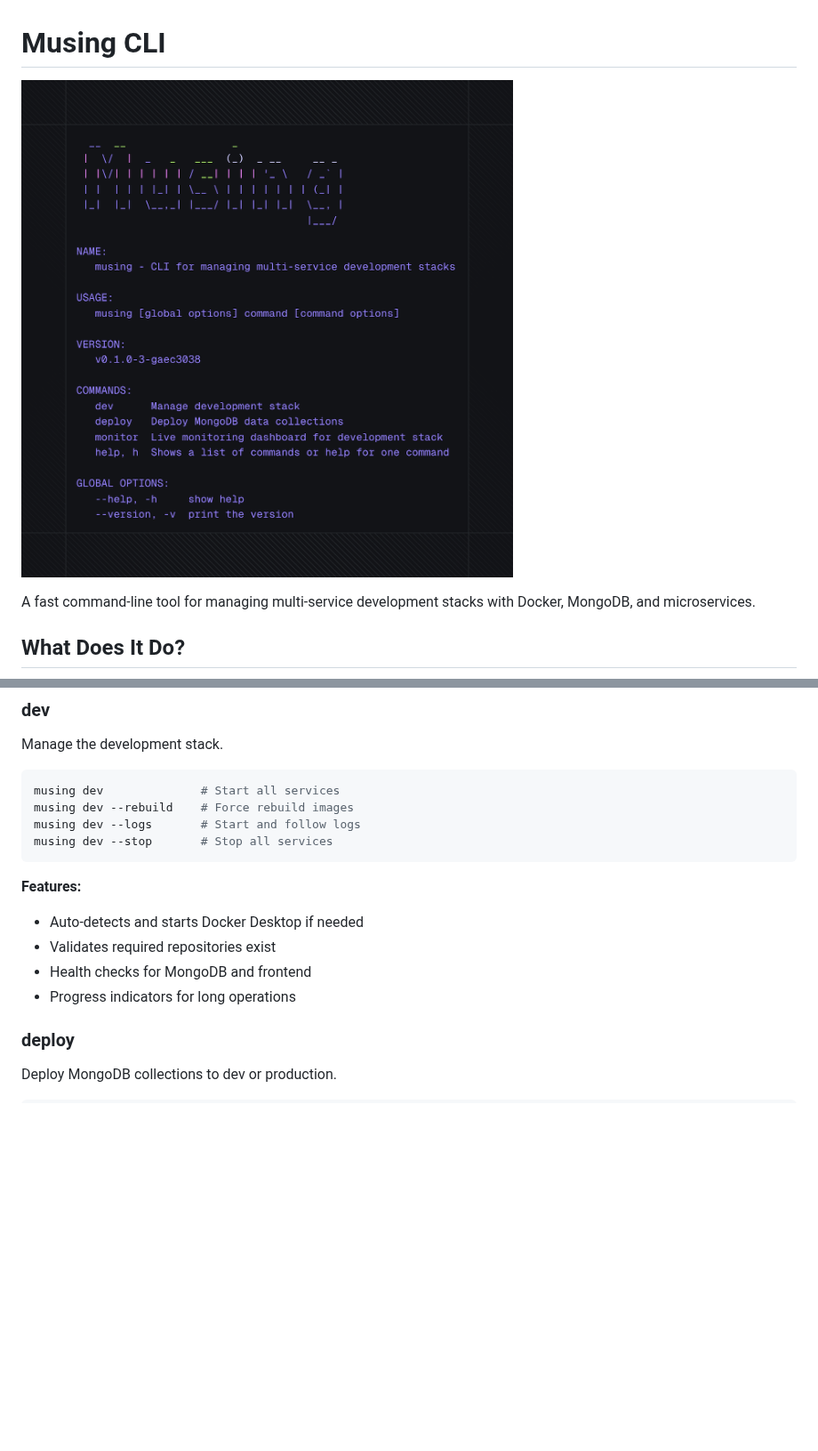
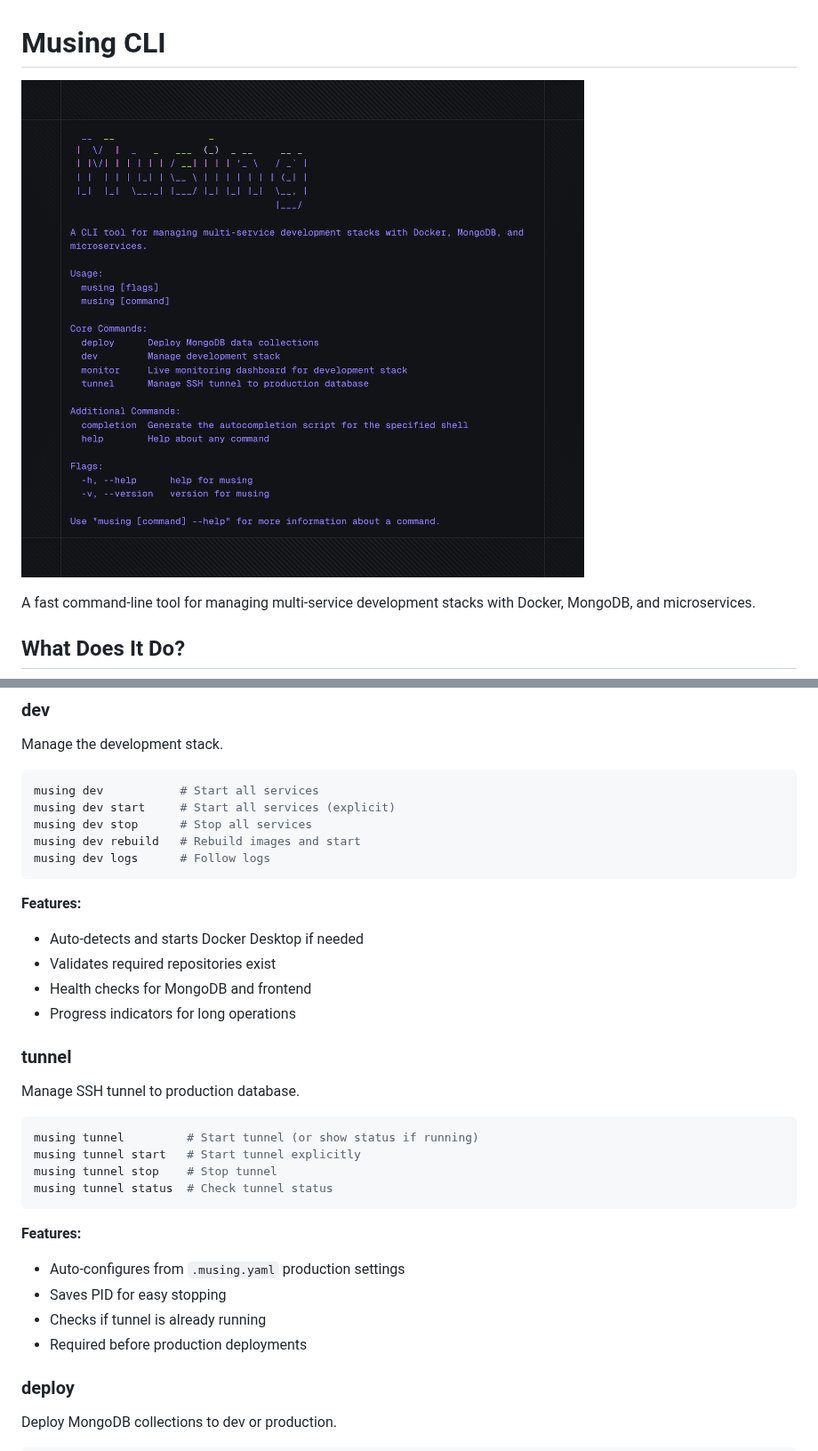
Before and after one commit to stevengregory/musing-cli, a Markdown page: README.md, 2 parts joined by grey strips. Shown at 89% size. Rendered like a GitHub page; pictures changed too: images/help-cmd-00002.png (deleted), images/help-cmd-0001.png (added); blank space fills up the shorter version.

Commit message:
docs: update README with new help screenshot and subcommand structure
- Updated help command screenshot reference
- Documented new subcommand-based interface for dev and tunnel
- Added tunnel command documentation
- Updated architecture section

````diff
--- a/README.md
+++ b/README.md
@@ -1,6 +1,6 @@
 # Musing CLI
 
-![Musing CLI Help](images/help-cmd-00002.png)
+![Musing CLI Help](images/help-cmd-0001.png)
 
 A fast command-line tool for managing multi-service development stacks with Docker, MongoDB, and microservices.
 
@@ -60,10 +60,11 @@ musing monitor
 Manage the development stack.
 
 ```bash
-musing dev              # Start all services
-musing dev --rebuild    # Force rebuild images
-musing dev --logs       # Start and follow logs
-musing dev --stop       # Stop all services
+musing dev           # Start all services
+musing dev start     # Start all services (explicit)
+musing dev stop      # Stop all services
+musing dev rebuild   # Rebuild images and start
+musing dev logs      # Follow logs
 ```
 
 **Features:**
@@ -72,6 +73,24 @@ musing dev --stop       # Stop all services
 - Validates required repositories exist
 - Health checks for MongoDB and frontend
 - Progress indicators for long operations
+
+### tunnel
+
+Manage SSH tunnel to production database.
+
+```bash
+musing tunnel         # Start tunnel (or show status if running)
+musing tunnel start   # Start tunnel explicitly
+musing tunnel stop    # Stop tunnel
+musing tunnel status  # Check tunnel status
+```
+
+**Features:**
+
+- Auto-configures from `.musing.yaml` production settings
+- Saves PID for easy stopping
+- Checks if tunnel is already running
+- Required before production deployments
 
 ### deploy
 
````
Also changed, not shown: other parts of README.md (+3 -1 lines).
